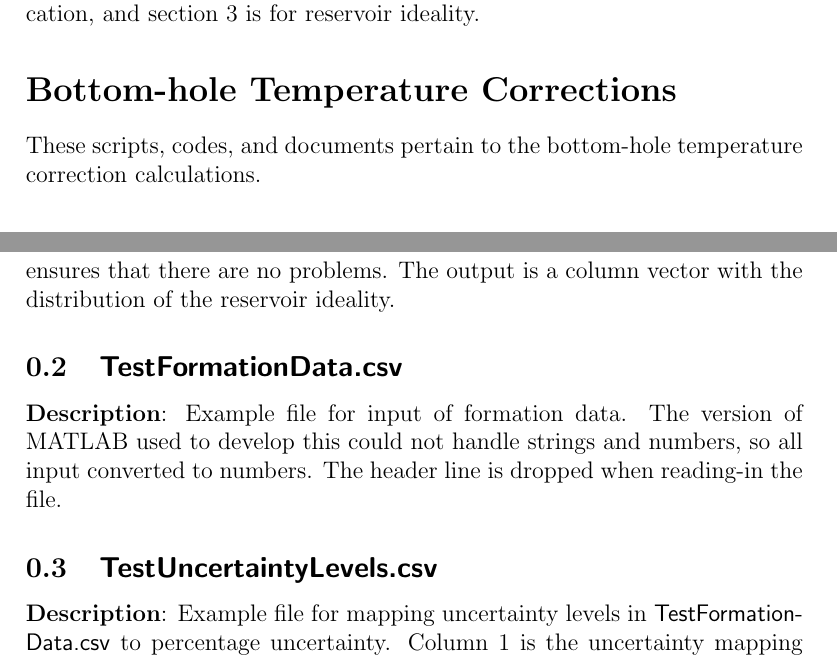
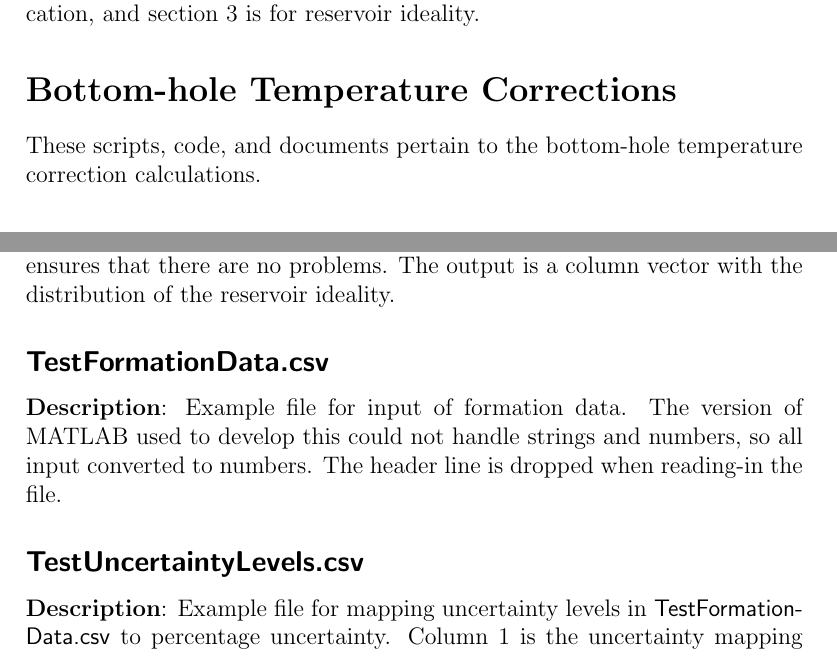
Before and after one commit to calvinwhealton/geothermal_pfa, a LaTeX document (geothermal_bhts_outliers_documentation.tex): two parts of pages 1 and 8 of 8 before the commit and two parts of pages 1 and 9 of 10 after it, joined at a grey line, cut so that both start at the same text. Compiled offline with pdfLaTeX.

Commit message:
updated documentation
updated documentation to improve formatting

```diff
--- a/geothermal_bhts_outliers_documentation.tex
+++ b/geothermal_bhts_outliers_documentation.tex
@@ -18,7 +18,7 @@ The following document provides supporting information for codes written by Calv
 
 \section*{Bottom-hole Temperature Corrections}
 
-These scripts, codes, and documents pertain to the bottom-hole temperature correction calculations.
+These scripts, code, and documents pertain to the bottom-hole temperature correction calculations.
 
 \section*{\textsf{func\_BHT\_NY\_PA\_WV\_corr.R}}
 
@@ -262,10 +266,10 @@ The output is a column vector with of numbers for the specified distribution.
 
 Note that in the code $P_{diff} = -|P_o - P_b|$ is used. The difference between $P_o$ and $P_b$ should be large so that this is generally not necessary, but it ensures that there are no problems. The output is a column vector with the distribution of the reservoir ideality.
 
-\subsection{\textsf{TestFormationData.csv}}
+\subsection*{\textsf{TestFormationData.csv}}
 
 \textbf{Description}: Example file for input of formation data. The version of MATLAB used to develop this could not handle strings and numbers, so all input converted to numbers. The header line is dropped when reading-in the file.
 
-\subsection{\textsf{TestUncertaintyLevels.csv}}
+\subsection*{\textsf{TestUncertaintyLevels.csv}}
 
 \textbf{Description}: Example file for mapping uncertainty levels in \textsf{TestFormationData.csv} to percentage uncertainty. Column 1 is the uncertainty mapping (1-5). Columns 2-6 are the percentage uncertainty associated with that level for $k$, $H$, $P_o$, $P_b$, and $R_o$, respectively.
```
Also changed, not shown: geothermal_bhts_outliers_documentation.pdf, geothermal_bhts_outliers_documentation.tex (8 more changed lines).
